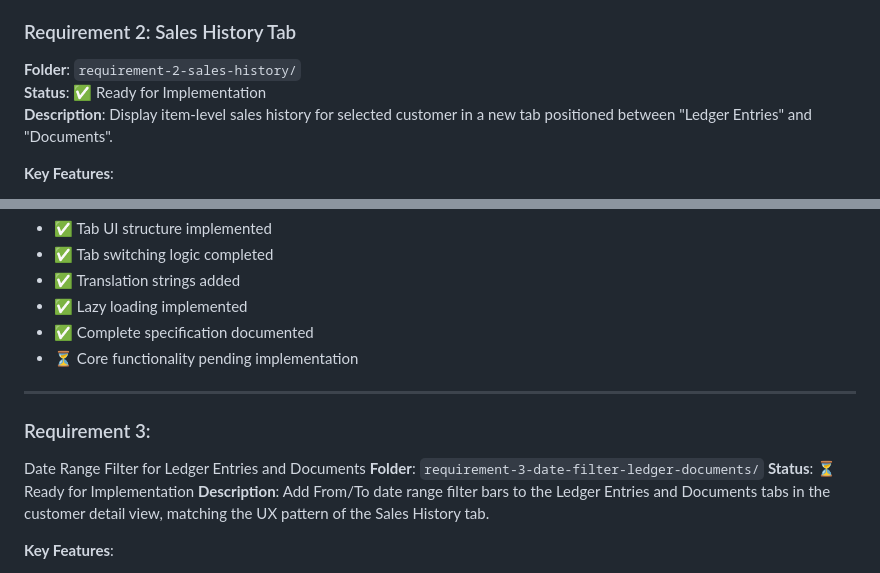
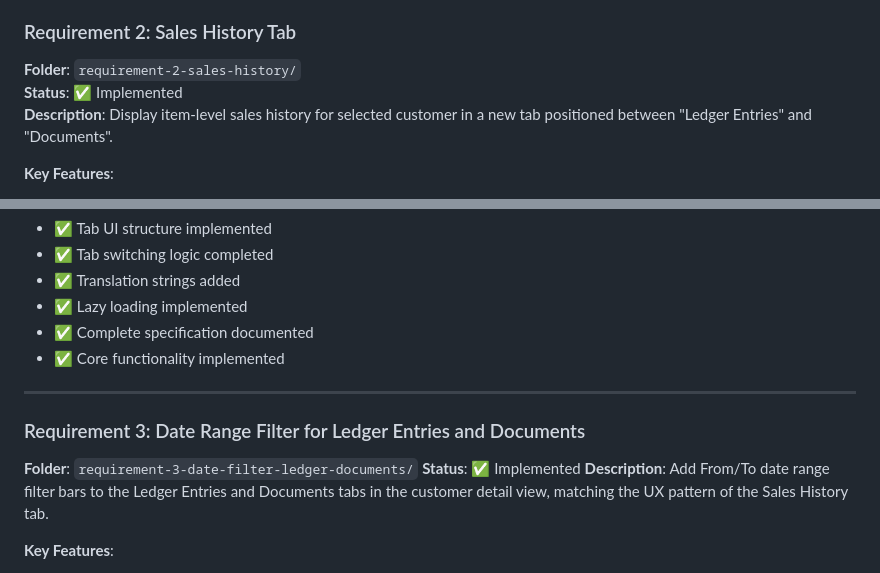
Before and after one commit to gunnargestsson/cloudeventswebsite, a Markdown page: implementations/README.md, 2 parts joined by grey strips. GitHub-like rendering.

Commit message:
update implementation status

```diff
--- a/implementations/README.md
+++ b/implementations/README.md
@@ -57,7 +57,7 @@ Each requirement is stored in its own subfolder with complete implementation det
 
 ### Requirement 2: Sales History Tab
 **Folder**: `requirement-2-sales-history/`
-**Status**: ✅ Ready for Implementation
+**Status**: ✅ Implemented
 **Description**: Display item-level sales history for selected customer in a new tab positioned between "Ledger Entries" and "Documents".
 
 **Key Features**:
@@ -77,14 +77,13 @@ Each requirement is stored in its own subfolder with complete implementation det
 - ✅ Translation strings added
 - ✅ Lazy loading implemented
 - ✅ Complete specification documented
-- ⏳ Core functionality pending implementation
+- ✅ Core functionality implemented
 
 ---
 
-### Requirement 3:
- Date Range Filter for Ledger Entries and Documents
+### Requirement 3: Date Range Filter for Ledger Entries and Documents
 **Folder**: `requirement-3-date-filter-ledger-documents/`
-**Status**: ⏳ Ready for Implementation
+**Status**: ✅ Implemented
 **Description**: Add From/To date range filter bars to the Ledger Entries and Documents tabs in the customer detail view, matching the UX pattern of the Sales History tab.
 
 **Key Features**:
```
